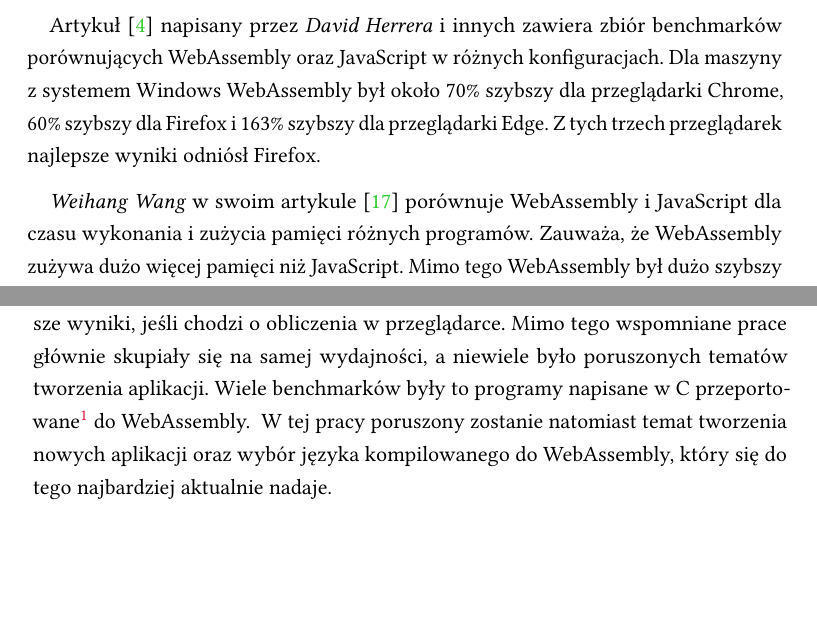
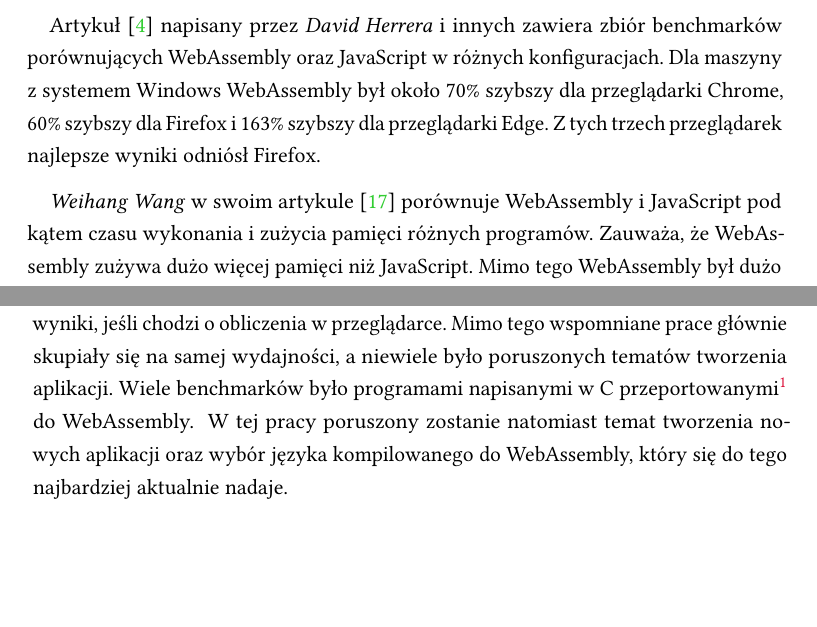
Before and after one commit to piotrek-szczygiel/master-thesis-doc, a LaTeX thesis (main.tex): two parts of pages 14 and 15 of 56, joined at a grey line, cut so that both start at the same text, the shorter picture padded with empty space. Compiled offline with pdfLaTeX.

Commit message:
Fix some wording issues

```diff
--- a/main.tex
+++ b/main.tex
@@ -250,7 +250,7 @@ Artykuł \cite{wasm_js_bench} napisany przez \emph{David Herrera} i innych zawie
 Dla maszyny z systemem Windows WebAssembly był około 70\% szybszy dla przeglądarki Chrome, 60\% szybszy dla Firefox i 163\% szybszy dla przeglądarki Edge.
 Z tych trzech przeglądarek najlepsze wyniki odniósł Firefox.
 
-\emph{Weihang Wang} w swoim artykule \cite{wasm_js_bench2} porównuje WebAssembly i JavaScript dla czasu wykonania i zużycia pamięci różnych programów.
+\emph{Weihang Wang} w swoim artykule \cite{wasm_js_bench2} porównuje WebAssembly i JavaScript pod kątem czasu wykonania i zużycia pamięci różnych programów.
 Zauważa, że WebAssembly zużywa dużo więcej pamięci niż JavaScript.
 Mimo tego WebAssembly był dużo szybszy od JavaScript dla bardzo małych rozmiarów danych (35.3x średnie przyspieszenie) oraz małych danych (7.67x średnie przyspieszenie).
 Natomiast dla większych rozmiarów danych, dzięki \emph{JIT}\footnotemark{}, JavaScript doganiał WebAssembly, a nawet zdarzały się przypadki, gdzie WebAssembly był wolniejszy od JavaScript.
@@ -268,7 +268,7 @@ WebAssembly poradził sobie również lepiej pod względem wydajności.
 WebAssembly jest obiecującą technologią.
 Dla wielu przypadków osiągał dużo lepsze wyniki, jeśli chodzi o obliczenia w przeglądarce.
 Mimo tego wspomniane prace głównie skupiały się na samej wydajności, a niewiele było poruszonych tematów tworzenia aplikacji.
-Wiele benchmarków były to programy napisane w C przeportowane\footnotemark{} do WebAssembly.
+Wiele benchmarków było programami napisanymi w C przeportowanymi\footnotemark{} do WebAssembly.
 \footnotetext{Portowanie -- proces przenoszenia wersji programu komputerowego na inną platformę sprzętową lub programistyczną}
 W tej pracy poruszony zostanie natomiast temat tworzenia nowych aplikacji oraz wybór języka kompilowanego do WebAssembly, który się do tego najbardziej aktualnie nadaje.
 
```
Also changed, not shown: main.tex (4 more changed lines).
